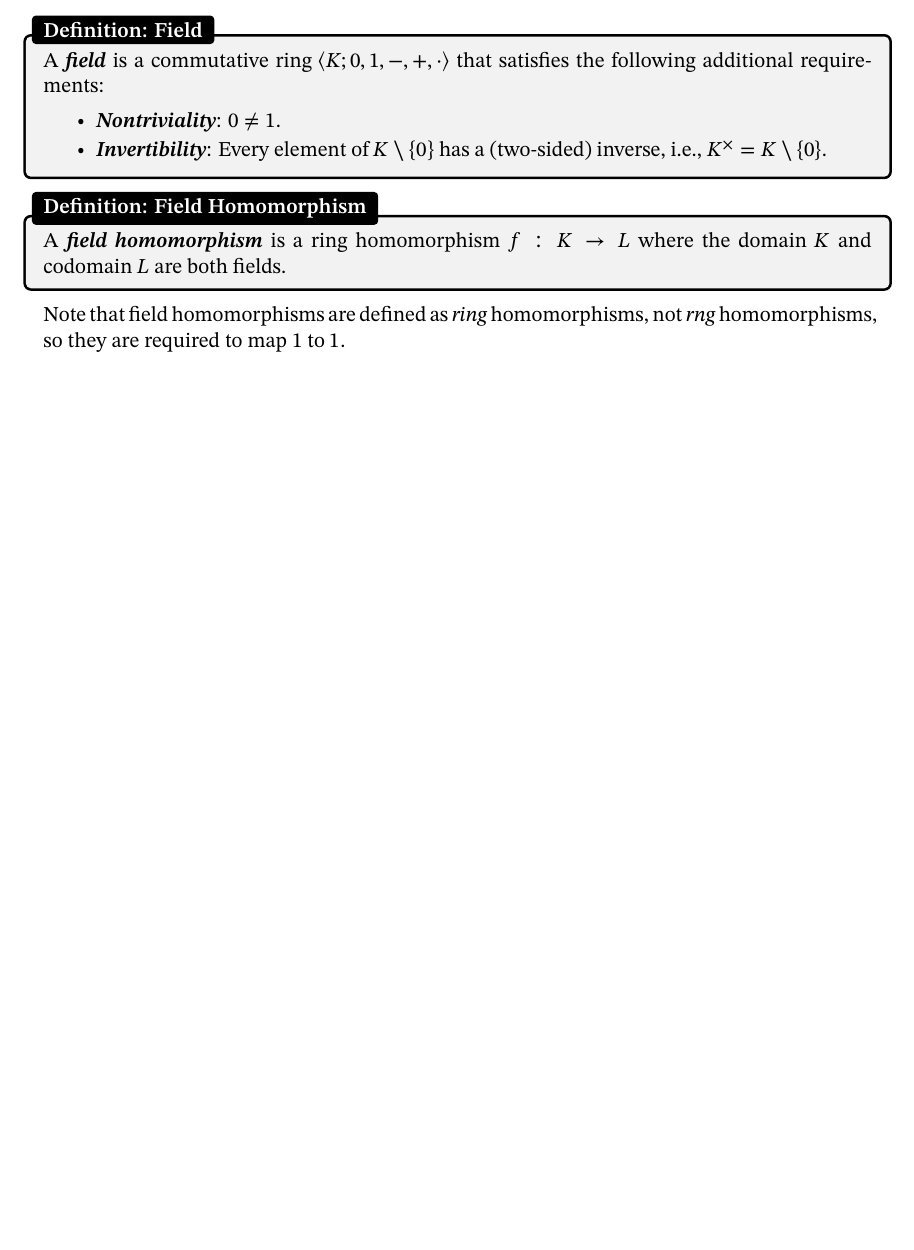
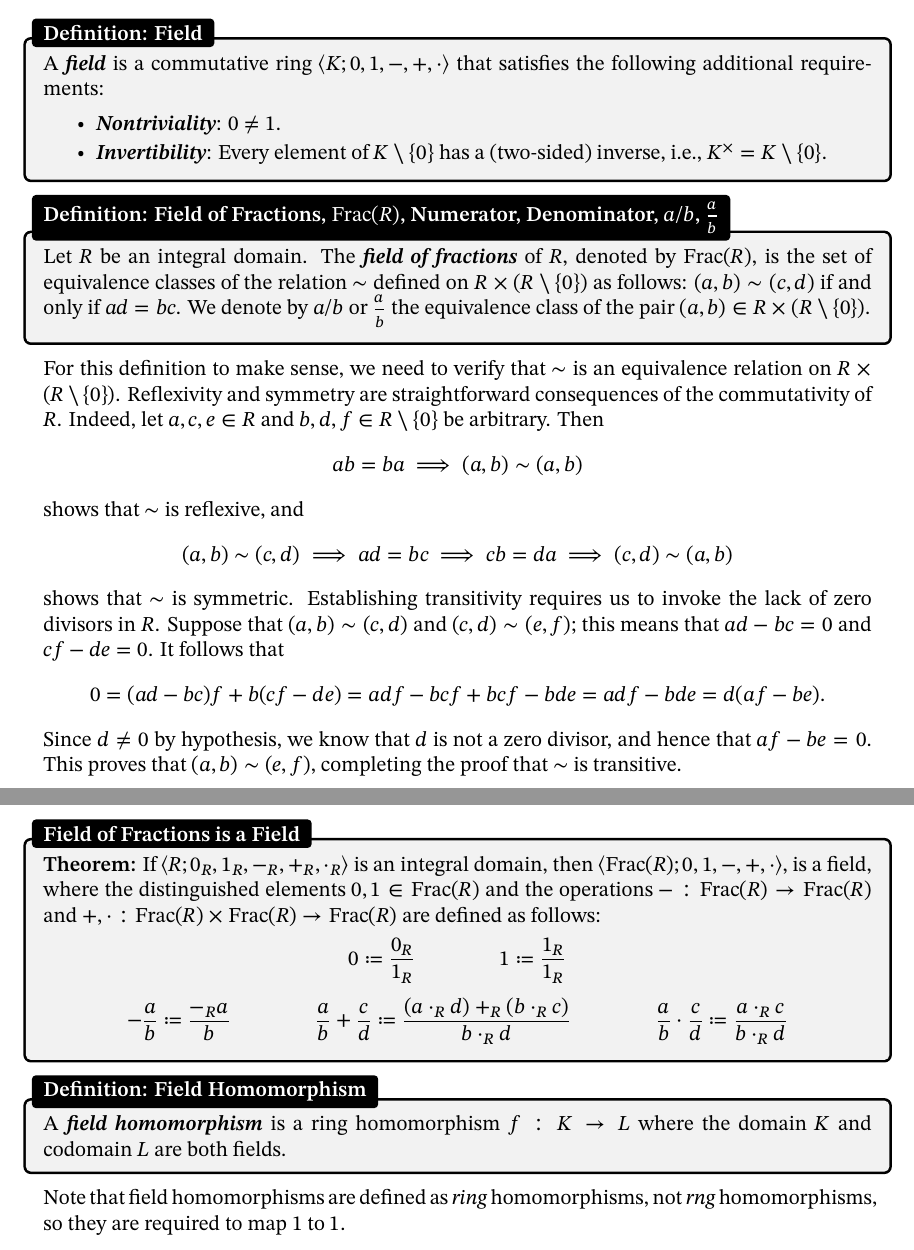
Before and after one commit to dzhang314/my-latex-docs, a LaTeX thesis (document.tex, which reads dkzhang.sty, fields.tex): part of page 14 of 20 before the commit and two parts of pages 14 and 15 of 21 after it, the two joined at a grey line, cut so that both start at the same text, the shorter picture padded with empty space. Compiled offline with XeLaTeX.

Commit message:
add field of fractions

```diff
--- a/dkzhang.sty
+++ b/dkzhang.sty
@@ -109,4 +109,5 @@
 \newcommand{\injto}{\hookrightarrow}
 \newcommand{\normalin}{\trianglelefteq}
 \DeclareMathOperator{\const}{const}
+\DeclareMathOperator{\Frac}{Frac}
 \DeclareMathOperator{\Tr}{Tr}
--- a/fields.tex
+++ b/fields.tex
@@ -12,6 +12,30 @@
 		\item \dfntxt{Invertibility}: Every element of $K \setminus \{0\}$ has a (two-sided) inverse, i.e., $K^\times = K \setminus \{0\}$.
 	\end{dfnitems}
 \end{dfnbox}
+
+\begin{dfnbox}{Field of Fractions, $\Frac(R)$, Numerator, Denominator, $a/b$, $\frac{a}{b}$}
+	Let $R$ be an integral domain. The \dfntxt{field of fractions} of $R$, denoted by $\Frac(R)$, is the set of equivalence classes of the relation $\sim$ defined on $R \times (R \setminus \{0\})$ as follows: $(a, b) \sim (c, d)$ if and only if $ad = bc$. We denote by $a/b$ or $\frac{a}{b}$ the equivalence class of the pair $(a, b) \in R \times (R \setminus \{0\})$.
+\end{dfnbox}
+
+For this definition to make sense, we need to verify that $\sim$ is an equivalence relation on $R \times (R \setminus \{0\})$. Reflexivity and symmetry are straightforward consequences of the commutativity of $R$. Indeed, let $a, c, e \in R$ and $b, d, f \in R \setminus \{0\}$ be arbitrary. Then
+\[ ab = ba \implies (a, b) \sim (a, b) \]
+shows that $\sim$ is reflexive, and
+\[ (a, b) \sim (c, d) \implies ad = bc \implies cb = da \implies (c, d) \sim (a, b) \]
+shows that $\sim$ is symmetric. Establishing transitivity requires us to invoke the lack of zero divisors in $R$. Suppose that $(a, b) \sim (c, d)$ and $(c, d) \sim (e, f)$; this means that $ad - bc = 0$ and $cf - de = 0$. It follows that
+\[ 0 = (ad - bc)f + b(cf - de) = adf - bcf + bcf - bde = adf - bde = d(af - be). \]
+Since $d \ne 0$ by hypothesis, we know that $d$ is not a zero divisor, and hence that $af - be = 0$. This proves that $(a, b) \sim (e, f)$, completing the proof that $\sim$ is transitive.
+
+\begin{thmbox}{Field of Fractions is a Field}
+	\textbf{Theorem:} If $\alg{R; 0_R, 1_R, -_R, +_R, \cdot_R}$ is an integral domain, then $\alg{\Frac(R); 0, 1, -, +, \cdot}$, is a field, where the distinguished elements $0, 1 \in \Frac(R)$ and the operations $-: \Frac(R) \to \Frac(R)$ and $+, \cdot: \Frac(R) \times \Frac(R) \to \Frac(R)$ are defined as follows:
+	\[ 0 \coloneq \frac{0_R}{1_R}
+	\qquad\qquad
+	1 \coloneq \frac{1_R}{1_R} \]
+	\[ -\frac{a}{b} \coloneq \frac{-_R a}{b}
+	\qquad\qquad
+	\frac{a}{b} + \frac{c}{d} \coloneq \frac{(a \cdot_R d) +_R (b \cdot_R c)}{b \cdot_R d}
+	\qquad\qquad
+	\frac{a}{b} \cdot \frac{c}{d} \coloneq \frac{a \cdot_R c}{b \cdot_R d} \]
+\end{thmbox}
 
 \begin{dfnbox}{Field Homomorphism}
 	A \dfntxt{field homomorphism} is a ring homomorphism $f: K \to L$ where the domain $K$ and codomain $L$ are both fields.
```
